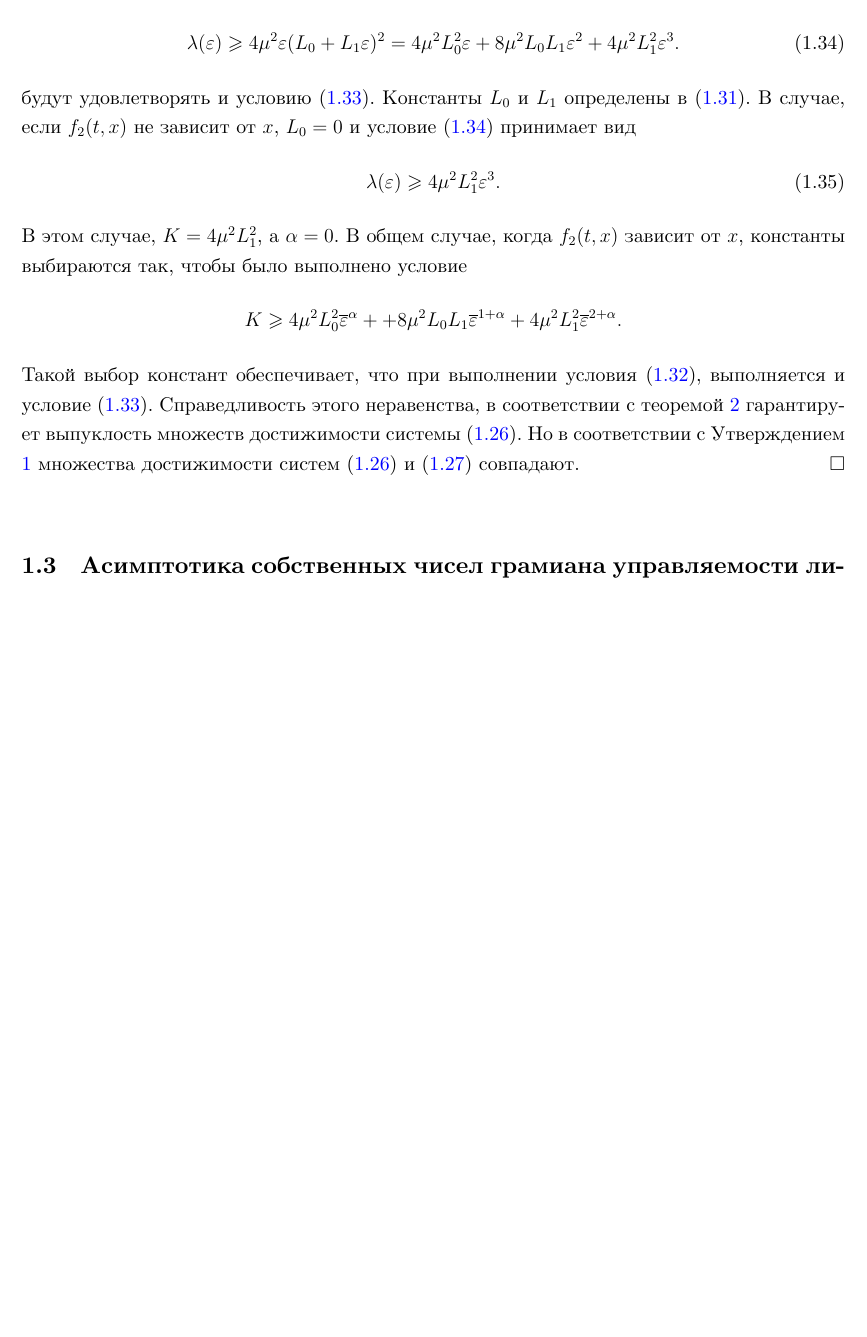
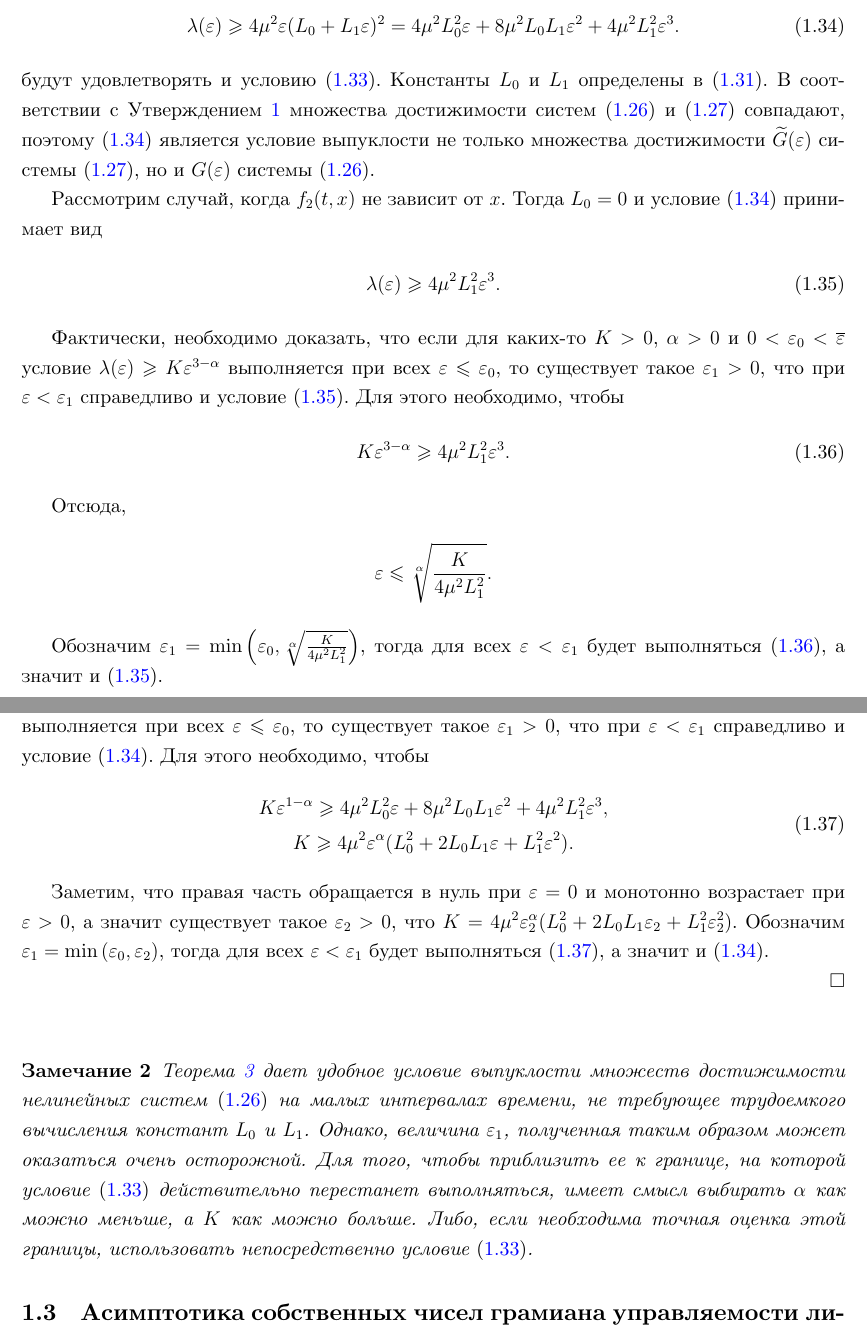
Before and after one commit to i-v-a-n-h-o-e/PhD_Dissertation, a LaTeX document (main.tex, which reads sections/section1.tex): part of page 25 of 80 before the commit and two parts of pages 25 and 26 of 81 after it, the two joined at a grey line, cut so that both start at the same text, the shorter picture padded with empty space. Compiled offline with XeLaTeX.

Commit message:
TAS-103 Th3 proof + minor

```diff
--- a/main.tex
+++ b/main.tex
@@ -54,7 +54,7 @@
  \newcolumntype{Y}{>{\raggedright\arraybackslash--- \ }X}
 
 \fancyhf{} % Очистка заголовков и колонтитулов
-\fancyfoot[L]{\color{gray}\textbf{2024-09-24--23-14-49}} % Добавление текста в правый колонтитул
+\fancyfoot[L]{\color{gray}\textbf{2024-10-01--10-55-56}} % Добавление текста в правый колонтитул
 % \fancyfoot[R]{\color{gray}\textbf{\gitversion}} % Добавление текста в правый колонтитул
 \fancyfoot[C]{\thepage} % Сохранение номера страницы в центре колонтитула
 \renewcommand{\headrulewidth}{0pt} % Удаление линии заголовка
@@ -84,6 +84,7 @@
 \renewcommand{\theequation}{\arabic{section}.\arabic{equation}}
 \hyphenation{непрерывно-диф-фе-рен-ци-ру-е-мы-ми}
 \hyphenation{нуль-у-пра-вля-ем-ост-и}
+\hyphenation{со-от-вет-ству-ю-ща-я}
 %-----------------------------------------------------------------------
 
 \begin{document}
--- a/sections/section1.tex
+++ b/sections/section1.tex
@@ -637,20 +638,51 @@
  \begin{gather}\label{sec1:th3_proof_condition_with_f2}
  	 \lambda(\varepsilon) \geqslant 4 \mu^2 \varepsilon (L_0 + L_1  \varepsilon)^2 = 4 \mu^2 L_0^2 \varepsilon  + 8 \mu^2 L_0 L_1 \varepsilon^2 +  4 \mu^2  L_1^2 \varepsilon^3.
  \end{gather}
- будут удовлетворять и условию \eqref{sec1:th3_proof_origin_condition}. Константы $L_0$ и $L_1$ определены в \eqref{sec1:lip_eps}.
- В случае, если $f_2(t,x)$ не зависит от $x$, $L_0 = 0$ и условие \eqref{sec1:th3_proof_condition_with_f2} принимает вид
- \begin{gather}
+ будут удовлетворять и условию \eqref{sec1:th3_proof_origin_condition}.
+ Константы $L_0$ и $L_1$ определены в \eqref{sec1:lip_eps}.
+ В соответствии с Утверждением \ref{sec1:utv:connection_with_scaled_system} множества достижимости систем  \eqref{sec1:common_nonlinear_small_time} и \eqref{sec1:eps_nonlinear} совпадают, поэтому \eqref{sec1:th3_proof_condition_with_f2} является условие выпуклости не только множества достижимости $\widetilde{G}(\varepsilon)$ системы  \eqref{sec1:eps_nonlinear}, но и $G(\varepsilon)$ системы \eqref{sec1:common_nonlinear_small_time}.
+
+ Рассмотрим случай, когда  $f_2(t,x)$ не зависит от $x$.
+ Тогда  $L_0 = 0$ и условие \eqref{sec1:th3_proof_condition_with_f2} принимает вид
+ \begin{gather}\label{sec1:th3_proof_condition_without_f2}
  	\lambda(\varepsilon) \geqslant   4 \mu^2  L_1^2 \varepsilon^3.
  \end{gather}
- В этом случае, $ K =  4 \mu^2  L_1^2$, а $\alpha = 0$.
- В общем случае, когда $f_2(t,x)$ зависит от $x$, константы выбираются так, чтобы было выполнено условие
+
+ Фактически, необходимо доказать, что если для каких-то $K > 0$, $\alpha > 0$ и $ 0 < \varepsilon_0 < \overline{\varepsilon}$ условие $ \lambda(\varepsilon) \geqslant  K\varepsilon ^{3 - \alpha} $ выполняется при всех $\varepsilon \leqslant \varepsilon_0$, то существует такое $ \varepsilon_1 > 0 $, что при  $\varepsilon < \varepsilon_1 $ справедливо и условие \eqref{sec1:th3_proof_condition_without_f2}.
+Для этого необходимо, чтобы
+\begin{gather}\label{sec1:th3_proof_final_condition_without_f2}
+	K\varepsilon ^{3 - \alpha} \geqslant 4 \mu^2  L_1^2 \varepsilon^3.
+\end{gather}
+
+ Отсюда,
  \begin{gather*}
- 	K \geqslant 4 \mu^2 L_0^2 \overline{\varepsilon}^{\alpha} + + 8 \mu^2 L_0 L_1 \overline{\varepsilon}^{1 + \alpha} +  4 \mu^2  L_1^2 \overline{\varepsilon}^{2 + \alpha}.
+ 	\varepsilon \leqslant \sqrt[\alpha]{\frac{K}{4 \mu^2  L_1^2}}.
  \end{gather*}
- Такой выбор констант обеспечивает, что при выполнении условия \eqref{sec1:small_time_convexity_condition}, выполняется и условие \eqref{sec1:th3_proof_origin_condition}.
- Справедливость этого неравенства, в соответствии с теоремой \ref{sec1:th:small_control_convexity} гарантирует выпуклость множеств достижимости системы \eqref{sec1:common_nonlinear_small_time}.
- Но в соответствии с Утверждением \ref{sec1:utv:connection_with_scaled_system} множества достижимости систем  \eqref{sec1:common_nonlinear_small_time} и \eqref{sec1:eps_nonlinear} совпадают.
+
+ Обозначим $\varepsilon_1 = \min \left(\varepsilon_0, \sqrt[\alpha]{\frac{K}{4 \mu^2  L_1^2}}\right) $, тогда для всех $\varepsilon < \varepsilon_1 $ будет выполняться \eqref{sec1:th3_proof_final_condition_without_f2}, а значит и \eqref{sec1:th3_proof_condition_without_f2}.
+
+
+Теперь вернемся к рассмотрению общего случая, когда $f_2(t,x)$ зависит от $x$.
+Здесь мы доказываем, что если для каких-то $K > 0$, $\alpha > 0$ и $ 0 < \varepsilon_0 < \overline{\varepsilon}$ условие $ \lambda(\varepsilon) \geqslant  K\varepsilon ^{1 - \alpha} $ выполняется при всех $\varepsilon \leqslant \varepsilon_0$, то существует такое $ \varepsilon_1 > 0 $, что при  $\varepsilon < \varepsilon_1 $ справедливо и условие \eqref{sec1:th3_proof_condition_with_f2}.
+Для этого необходимо, чтобы
+\begin{gather}\label{sec1:th3_proof_final_condition_with_f2}
+\begin{gathered}
+	K\varepsilon ^{1 - \alpha} \geqslant 4 \mu^2 L_0^2 \varepsilon  + 8 \mu^2 L_0 L_1 \varepsilon^2 +  4 \mu^2  L_1^2 \varepsilon^3, \\
+	K \geqslant 4 \mu^2 \varepsilon^{\alpha} (L_0^2 + 2 L_0 L_1 \varepsilon + L_1^2 \varepsilon^2).
+\end{gathered}
+\end{gather}
+
+ Заметим, что правая часть обращается в нуль при $\varepsilon = 0$ и монотонно возрастает при $\varepsilon > 0$, а значит существует такое $\varepsilon_2 > 0$, что $ K = 4 \mu^2 \varepsilon_2^{\alpha} (L_0^2 + 2 L_0 L_1 \varepsilon_2 + L_1^2 \varepsilon_2^2)$.
+ Обозначим $\varepsilon_1 = \min \left(\varepsilon_0, \varepsilon_2\right) $, тогда для всех $\varepsilon < \varepsilon_1 $ будет выполняться \eqref{sec1:th3_proof_final_condition_with_f2}, а значит и \eqref{sec1:th3_proof_condition_with_f2}.
+
  \hfill$\square$\\[1ex]%--- P r o o f.
+
+ \begin{zam}
+ 	Теорема \ref{sec1:th:small_time_convexity} дает удобное условие выпуклости множеств достижимости нелинейных систем \eqref{sec1:common_nonlinear_small_time} на малых интервалах времени, не требующее трудоемкого вычисления констант $L_0$ и $L_1$.
+ 	Однако, величина $\varepsilon_1$, полученная таким образом может оказаться очень осторожной.
+ 	Для того, чтобы приблизить ее к границе, на которой условие \eqref{sec1:th3_proof_origin_condition} действительно перестанет выполняться, имеет смысл выбирать $\alpha$ как можно меньше, а $K$ как можно больше.
+ 	Либо, если необходима точная оценка этой границы, использовать непосредственно условие \eqref{sec1:th3_proof_origin_condition}.
+ \end{zam}
  \subsection{Асимптотика собственных чисел грамиана управляемости линейной системы с малым параметром}
 Для проверки условий теоремы \ref{sec1:th:small_time_convexity} необходимо оценивать асимптотику минимального собственного числа грамиана управляемости линеаризованной системы с малым параметром.
 В этом разделе предложен один из возможных способов проверки асимптотики собственных чисел грамиана управляемости таких систем.
```
Also changed, not shown: README.md, sections/section1.tex (13 more changed lines).
